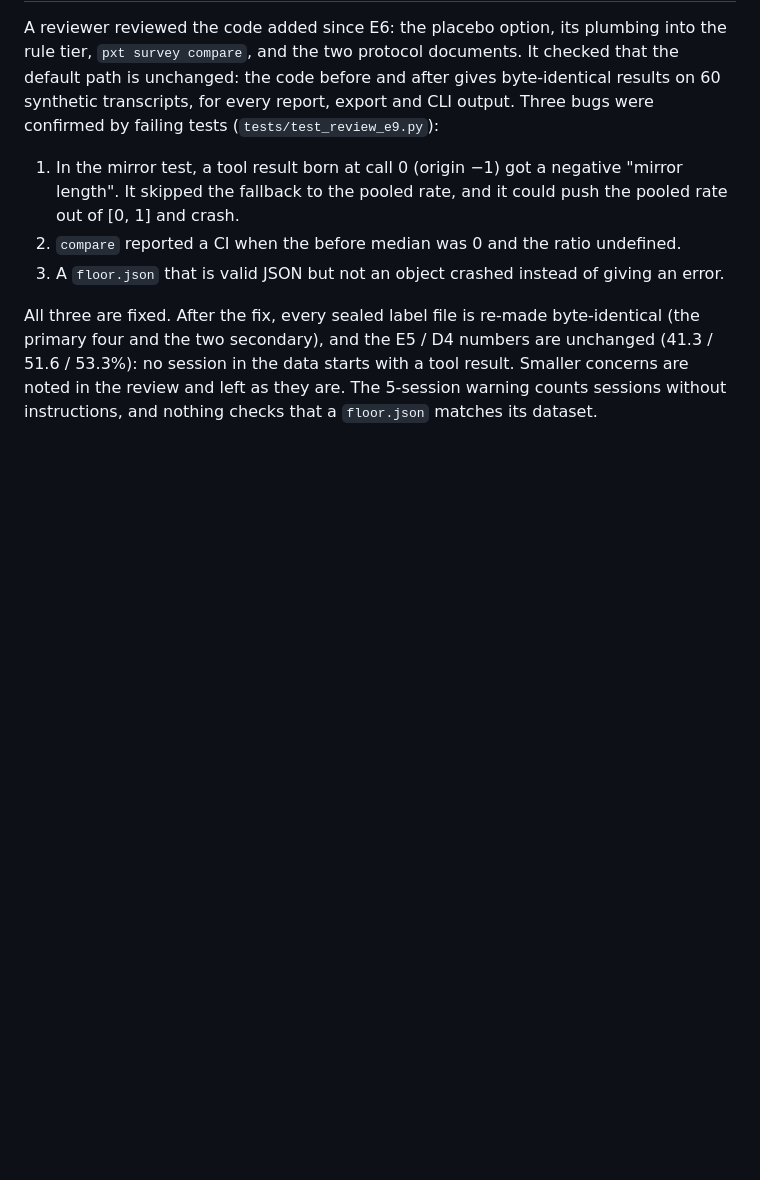
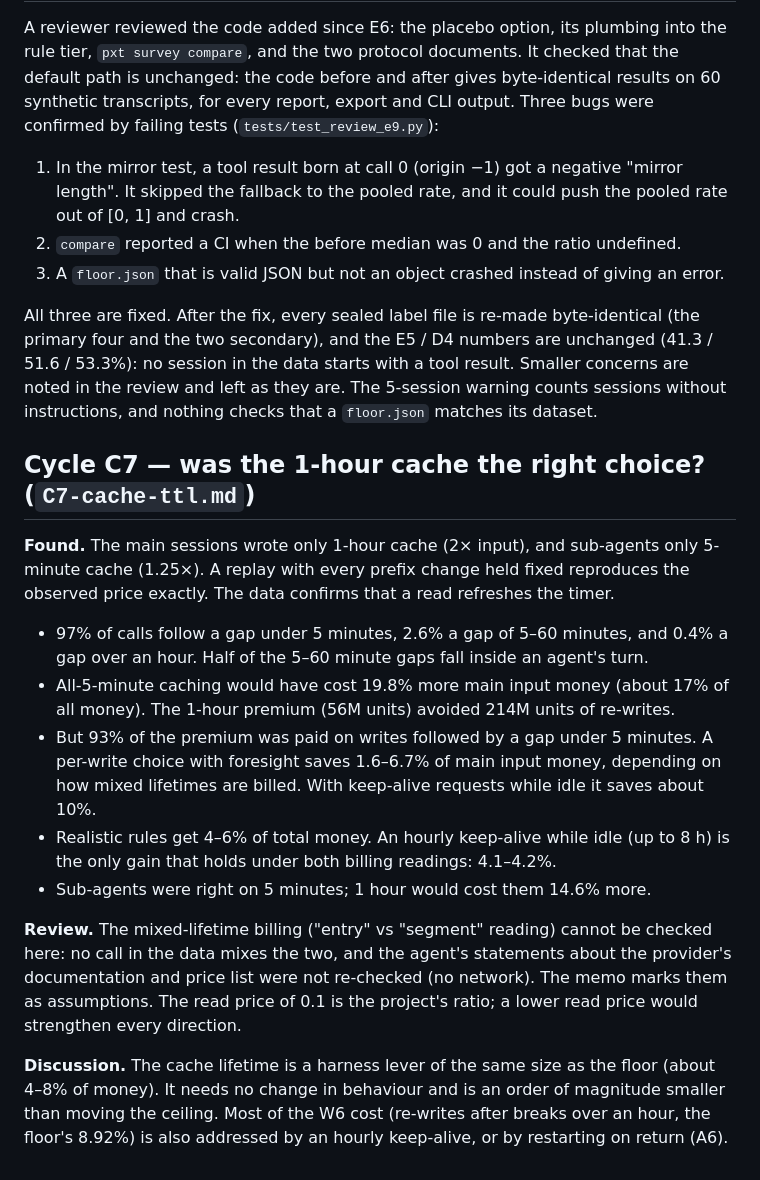
Before and after one commit to graviton94/pickaxetax, a Markdown page: research/phase2/log.md, the part around the change. Rendered like a GitHub page; blank space fills up the shorter version.

Commit message:
Phase 2, cycle C7: the 1-hour cache fit; a per-write lifetime policy is a 4-6% lever

```diff
--- a/research/phase2/log.md
+++ b/research/phase2/log.md
@@ -684,3 +684,29 @@ four and the two secondary), and the E5 / D4 numbers are unchanged (41.3 / 51.6
 session in the data starts with a tool result. Smaller concerns are noted in the review and left as
 they are. The 5-session warning counts sessions without instructions, and nothing checks that a
 `floor.json` matches its dataset.
+
+## Cycle C7 — was the 1-hour cache the right choice? (`C7-cache-ttl.md`)
+
+**Found.** The main sessions wrote only 1-hour cache (2× input), and sub-agents only 5-minute cache
+(1.25×). A replay with every prefix change held fixed reproduces the observed price exactly. The data
+confirms that a read refreshes the timer.
+- 97% of calls follow a gap under 5 minutes, 2.6% a gap of 5–60 minutes, and 0.4% a gap over an
+  hour. Half of the 5–60 minute gaps fall inside an agent's turn.
+- All-5-minute caching would have cost 19.8% more main input money (about 17% of all money). The
+  1-hour premium (56M units) avoided 214M units of re-writes.
+- But 93% of the premium was paid on writes followed by a gap under 5 minutes. A per-write choice
+  with foresight saves 1.6–6.7% of main input money, depending on how mixed lifetimes are billed.
+  With keep-alive requests while idle it saves about 10%.
+- Realistic rules get 4–6% of total money. An hourly keep-alive while idle (up to 8 h) is the only
+  gain that holds under both billing readings: 4.1–4.2%.
+- Sub-agents were right on 5 minutes; 1 hour would cost them 14.6% more.
+
+**Review.** The mixed-lifetime billing ("entry" vs "segment" reading) cannot be checked here: no
+call in the data mixes the two, and the agent's statements about the provider's documentation and
+price list were not re-checked (no network). The memo marks them as assumptions. The read price of
+0.1 is the project's ratio; a lower read price would strengthen every direction.
+
+**Discussion.** The cache lifetime is a harness lever of the same size as the floor (about 4–8% of
+money). It needs no change in behaviour and is an order of magnitude smaller than moving the
+ceiling. Most of the W6 cost (re-writes after breaks over an hour, the floor's 8.92%) is also
+addressed by an hourly keep-alive, or by restarting on return (A6).
```
Also changed, not shown: research/phase2/C7-cache-ttl.md (added, +202 -0 lines), research/phase2/synthesis.md (+1 -0 lines).
